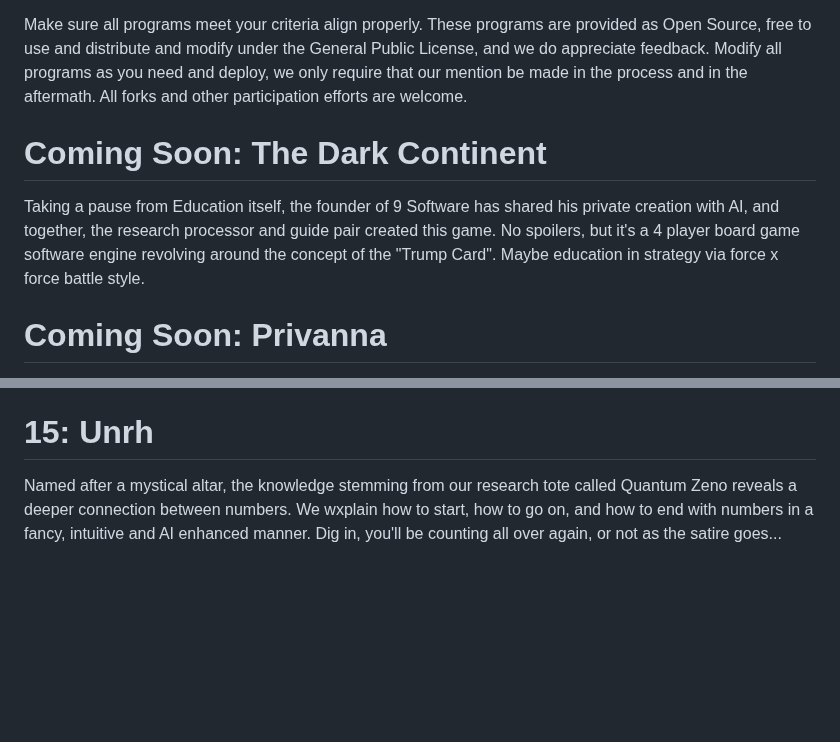
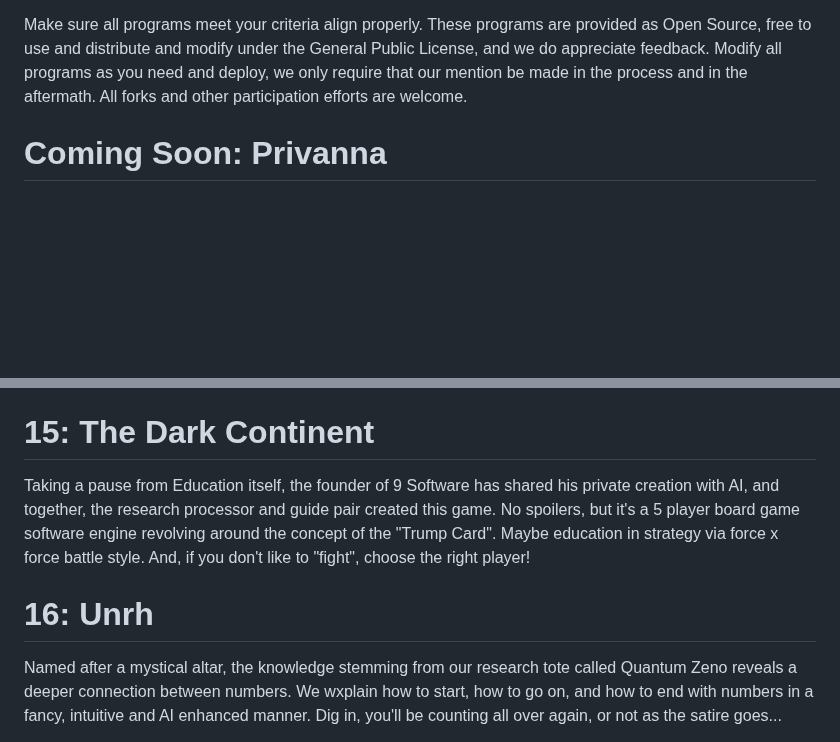
Before and after one commit to Matthew-Pidlysny/9-The-Final-Chapter, a Markdown page: README.md, 2 parts joined by grey strips. Drawn GitHub-style; blank space fills up the shorter version.

Commit message:
Revise game sections and add The Dark Continent
Updated game descriptions and restructured sections in README.

```diff
--- a/README.md
+++ b/README.md
@@ -7,10 +7,6 @@ revolutionary method of calculating "The Half Line", to many more.
 Make sure all programs meet your criteria align properly.  These programs are provided as Open Source, free to use and distribute and modify under the General Public License, and we
 do appreciate feedback.  Modify all programs as you need and deploy, we only require that our mention be made in the process and in the aftermath.  All forks and other participation
 efforts are welcome.
-
-# Coming Soon:  The Dark Continent
-
-Taking a pause from Education itself, the founder of 9 Software has shared his private creation with AI, and together, the research processor and guide pair created this game.  No spoilers, but it's a 4 player board game software engine revolving around the concept of the "Trump Card".  Maybe education in strategy via force x force battle style.
 
 # Coming Soon:  Privanna
 
@@ -75,6 +71,10 @@ Our Analyzeer program is intended to be a system which installs a boilerplate id
 
 Hey Kids!  Wanna learn something REAL neat over the rest of the year?  Well, you learned about 1, and 2, and the rest (I guess?) and then some adding and subtracting, but now it's time to learn the numbers on a different level.  We predict your brains will get SO HUGE (Not literally) that you'll be just, as they might say, Naturally Genius?  Come on over, let's see what we got!  And yes, the program is a Recipe!  It's a mix of Reciprocals (Yeah, resi-ho-huh?) and a language called Python!  And to make it even better, we mixed in C Plus Plus (Another language) for the construction of this project.  It's a good modeler, something you'll be learning to do after you finish this program!
 
-# 15:  Unrh
+# 15:  The Dark Continent
+
+Taking a pause from Education itself, the founder of 9 Software has shared his private creation with AI, and together, the research processor and guide pair created this game.  No spoilers, but it's a 5 player board game software engine revolving around the concept of the "Trump Card".  Maybe education in strategy via force x force battle style.  And, if you don't like to "fight", choose the right player!
+
+# 16:  Unrh
 
 Named after a mystical altar, the knowledge stemming from our research tote called Quantum Zeno reveals a deeper connection between numbers.  We wxplain how to start, how to go on, and how to end with numbers in a fancy, intuitive and AI enhanced manner.  Dig in, you'll be counting all over again, or not as the satire goes...
```
